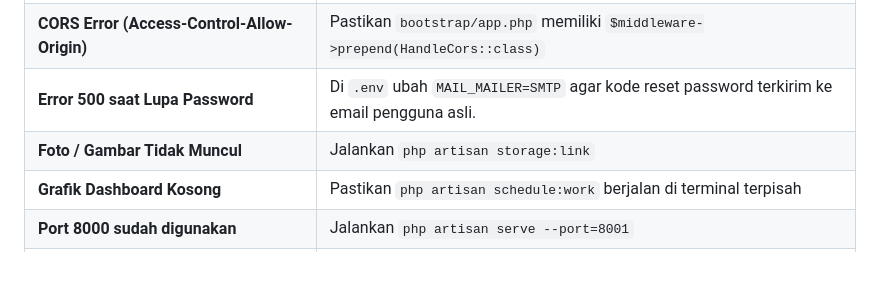
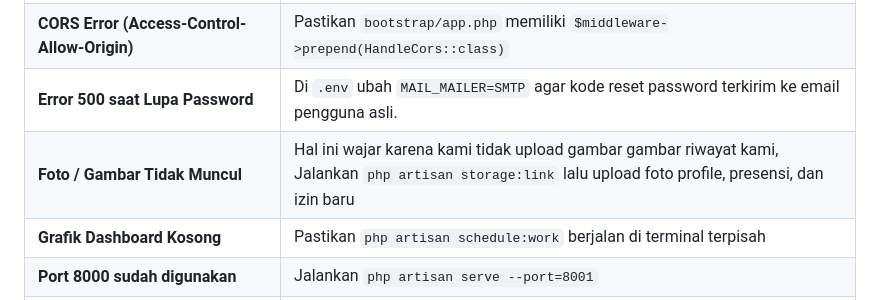
Before and after one commit to alwznx/HandsUp-Presensi, a Markdown page: README.md, the part around the change. Rendered like a GitHub page; blank space fills up the shorter version.

```diff
--- a/README.md
+++ b/README.md
@@ -163,7 +163,7 @@ Buka browser dan akses: **`http://localhost:5173`**
 | **MissingAppKeyException** | Jalankan `php artisan key:generate` di folder `presensi-backend` |
 | **CORS Error (Access-Control-Allow-Origin)** | Pastikan `bootstrap/app.php` memiliki `$middleware->prepend(HandleCors::class)` |
 | **Error 500 saat Lupa Password** | Di `.env` ubah `MAIL_MAILER=SMTP` agar kode reset password terkirim ke email pengguna asli. |
-| **Foto / Gambar Tidak Muncul** | Jalankan `php artisan storage:link` |
+| **Foto / Gambar Tidak Muncul** | Hal ini wajar karena kami tidak upload gambar gambar riwayat kami, Jalankan `php artisan storage:link` lalu upload foto profile, presensi, dan izin baru |
 | **Grafik Dashboard Kosong** | Pastikan `php artisan schedule:work` berjalan di terminal terpisah |
 | **Port 8000 sudah digunakan** | Jalankan `php artisan serve --port=8001` |
 | **Port 5173 sudah digunakan** | Vite akan otomatis memilih port berikutnya (5174, dst) |
```
